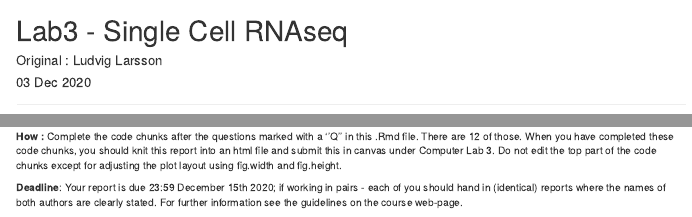
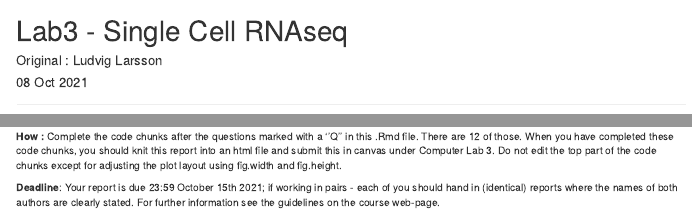
Before and after one commit to almaan/genetech, an R Markdown document (labs/ex3/main.Rmd): the page in a window 1100 px wide, from its top, and a second part further down, joined at a grey line. Rendered offline with R 4.5, knitr and Pandoc, with nearby package versions; code that draws random numbers runs with fixed seeds of ours; some code elsewhere in the file could not run offline.

Commit message:
Updated hand in guidelines for lab 3

```diff
--- a/labs/ex3/main.Rmd
+++ b/labs/ex3/main.Rmd
@@ -1,7 +1,7 @@
 ---
 title: "Lab3 - Single Cell RNAseq"
 author: "Original : Ludvig Larsson"
-date: "03 Dec 2020"
+date: "08 Oct 2021"
 
 ---
 
@@ -940,7 +940,7 @@ are 12 of those. When you have completed these code chunks, you should knit this
 html file and submit this in canvas under Computer Lab 3. Do not edit the top part of the code chunks
 except for adjusting the plot layout using fig.width and fig.height.
 
-**Deadline**: Your report is due 23:59 December 15th 2020; if working in pairs -
+**Deadline**: Your report is due 23:59 October 15th 2021; if working in pairs -
 each of you should hand in (identical) reports where the names of both authors
 are clearly stated. For further information see the guidelines on the course
 web-page.
```
